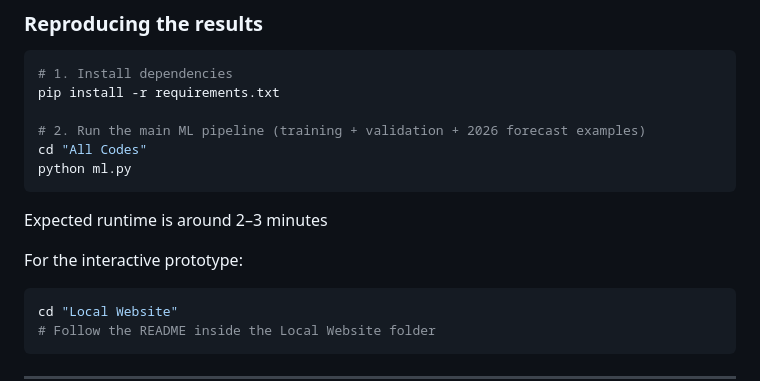
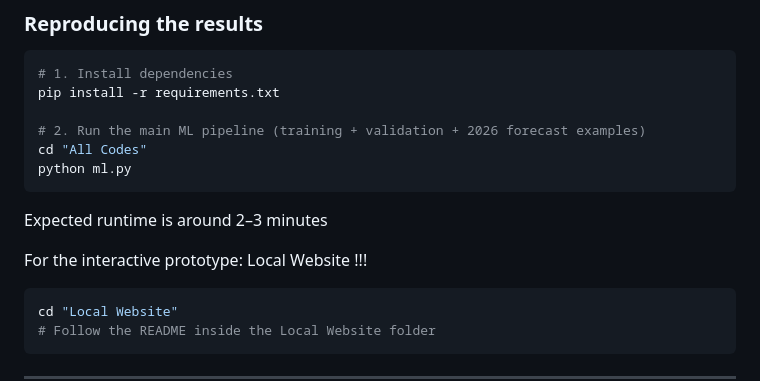
Before and after one commit to tunagencSU/DSA-210-Term-Project, a Markdown page: README.md, the part around the change. GitHub-like rendering.

````diff
--- a/README.md
+++ b/README.md
@@ -340,7 +340,7 @@ python ml.py
 
 Expected runtime is around 2–3 minutes
 
-For the interactive prototype:
+For the interactive prototype: Local Website !!!
 
 ```bash
 cd "Local Website"
````
